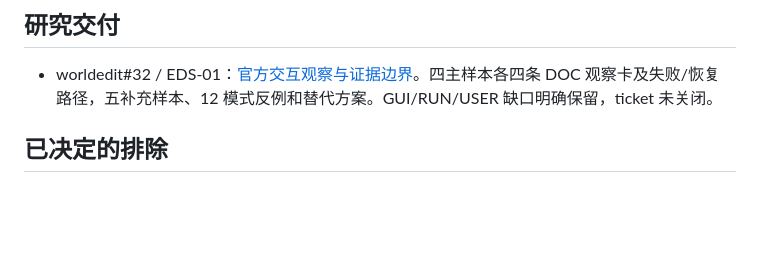
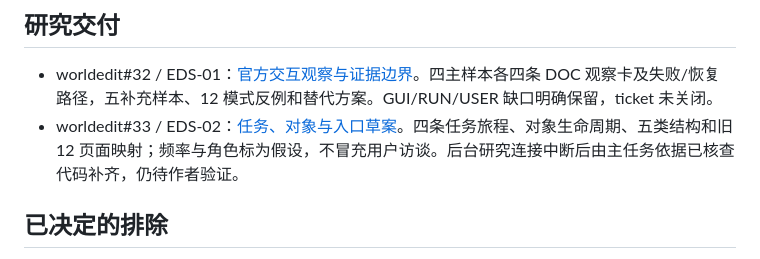
Before and after one commit to ikzerok/worldedit, a Markdown page: docs/ticket-progress-20260926.md, the part around the change. Drawn GitHub-style; blank space fills up the shorter version.

Commit message:
docs: map author tasks, object identities and existing entry points (EDS-02)

```diff
--- a/docs/ticket-progress-20260926.md
+++ b/docs/ticket-progress-20260926.md
@@ -21,6 +21,7 @@
 ## 研究交付
 
 - worldedit#32 / EDS-01：[官方交互观察与证据边界](design/editor-system/20260926/eds01-evidence.md)。四主样本各四条 DOC 观察卡及失败/恢复路径，五补充样本、12 模式反例和替代方案。GUI/RUN/USER 缺口明确保留，ticket 未关闭。
+- worldedit#33 / EDS-02：[任务、对象与入口草案](design/editor-system/20260926/eds02-tasks-and-objects.md)。四条任务旅程、对象生命周期、五类结构和旧 12 页面映射；频率与角色标为假设，不冒充用户访谈。后台研究连接中断后由主任务依据已核查代码补齐，仍待作者验证。
 
 ## 已决定的排除
 
```
Also changed, not shown: 1 other file.
